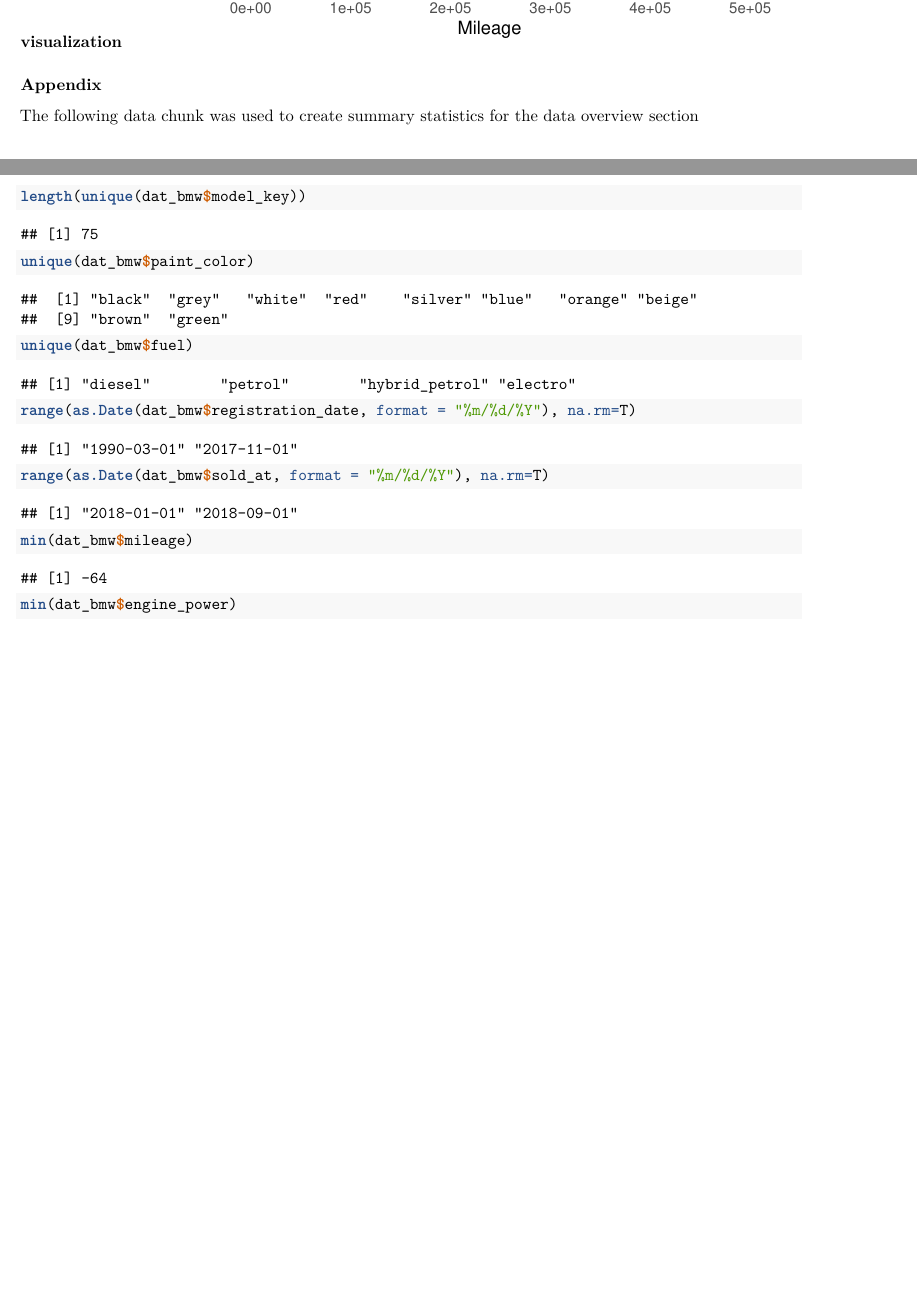
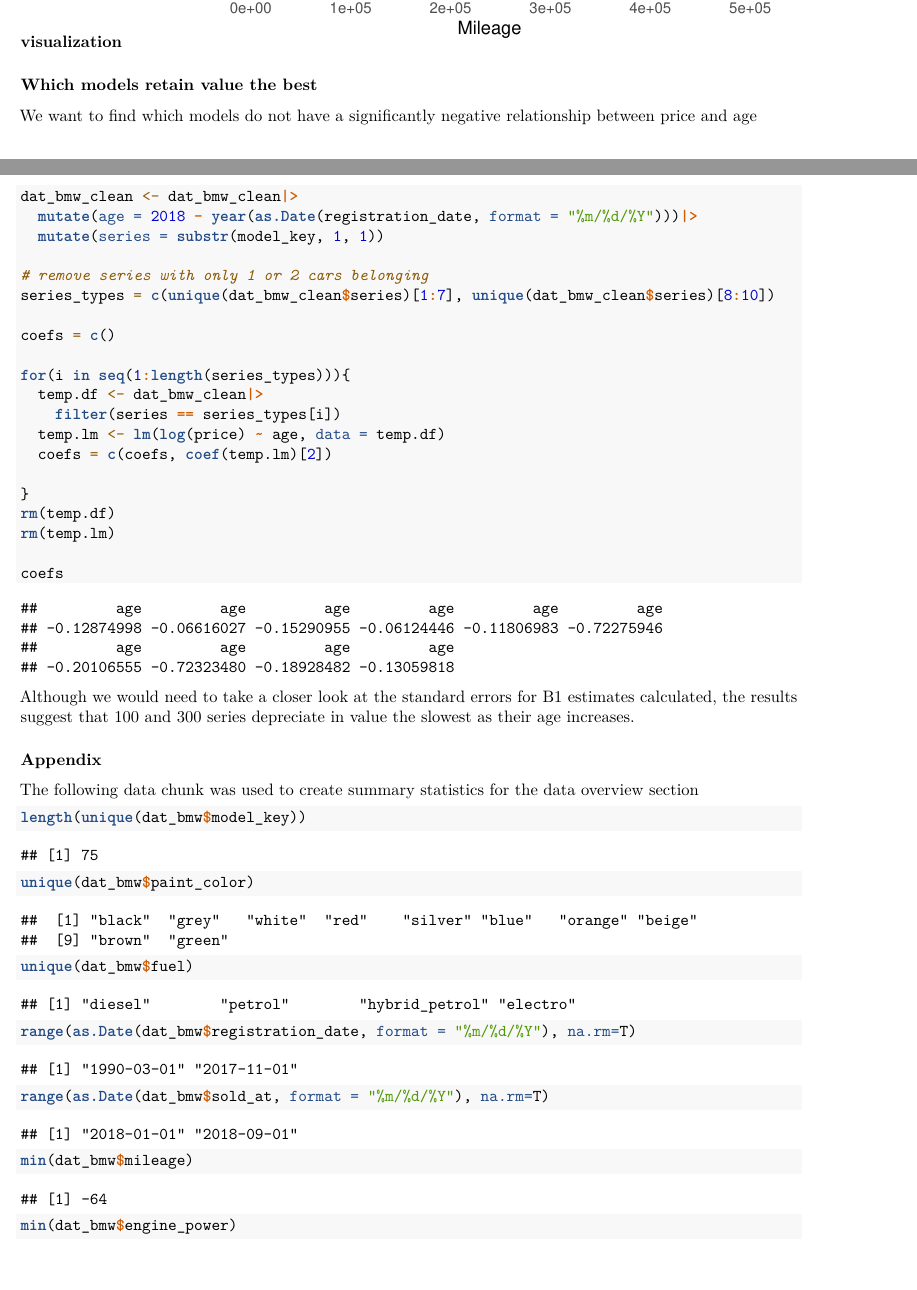
Before and after one commit to mengyaoww/MA575_Lab2_GroupA, an R Markdown document (Report3.Rmd): two parts of pages 15 and 16 of 17, joined at a grey line, cut so that both start at the same text, the shorter picture padded with empty space. Rendered offline with R 4.5, knitr and Pandoc, then LaTeX, with nearby package versions.

Commit message:
Add revised q3 to report 3

````diff
--- a/Report3.Rmd
+++ b/Report3.Rmd
@@ -243,6 +243,34 @@
   theme_bw()
 ```
 
+### Which models retain value the best
+
+
+We want to find which models do not have a significantly negative relationship between price and age
+```{r}
+dat_bmw_clean <- dat_bmw_clean|>
+  mutate(age = 2018 - year(as.Date(registration_date, format = "%m/%d/%Y")))|>
+  mutate(series = substr(model_key, 1, 1))
+
+# remove series with only 1 or 2 cars belonging
+series_types = c(unique(dat_bmw_clean$series)[1:7], unique(dat_bmw_clean$series)[8:10])
+
+coefs = c()
+
+for(i in seq(1:length(series_types))){
+  temp.df <- dat_bmw_clean|>
+    filter(series == series_types[i])
+  temp.lm <- lm(log(price) ~ age, data = temp.df)
+  coefs = c(coefs, coef(temp.lm)[2])
+
+}
+rm(temp.df)
+rm(temp.lm)
+
+coefs
+```
+Although we would need to take a closer look at the standard errors for B1 estimates calculated, the results suggest that 100 and 300 series depreciate in value the slowest as their age increases.
+
 ### Appendix
 
 The following data chunk was used to create summary statistics for the data overview section
````
Also changed, not shown: 1 other file.
